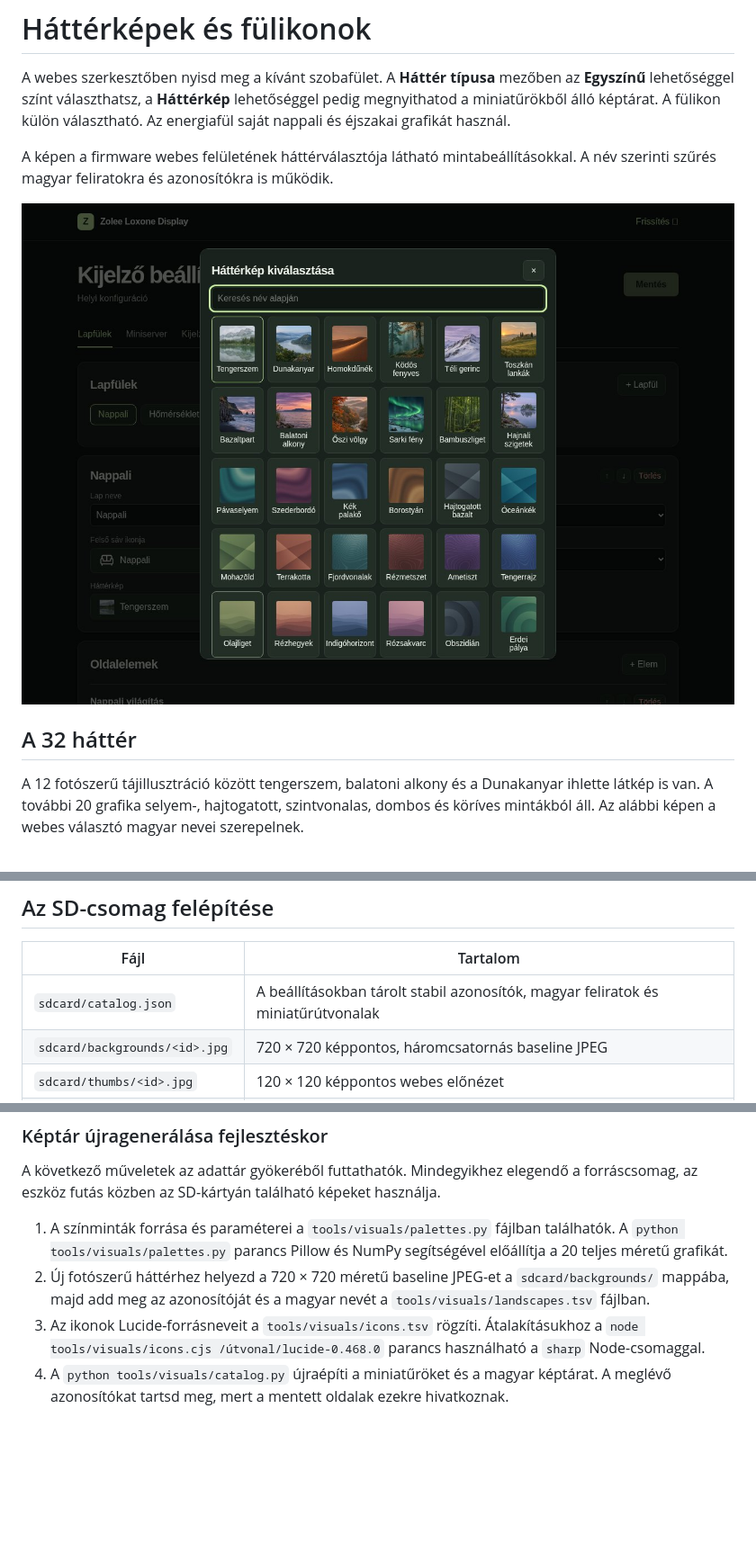
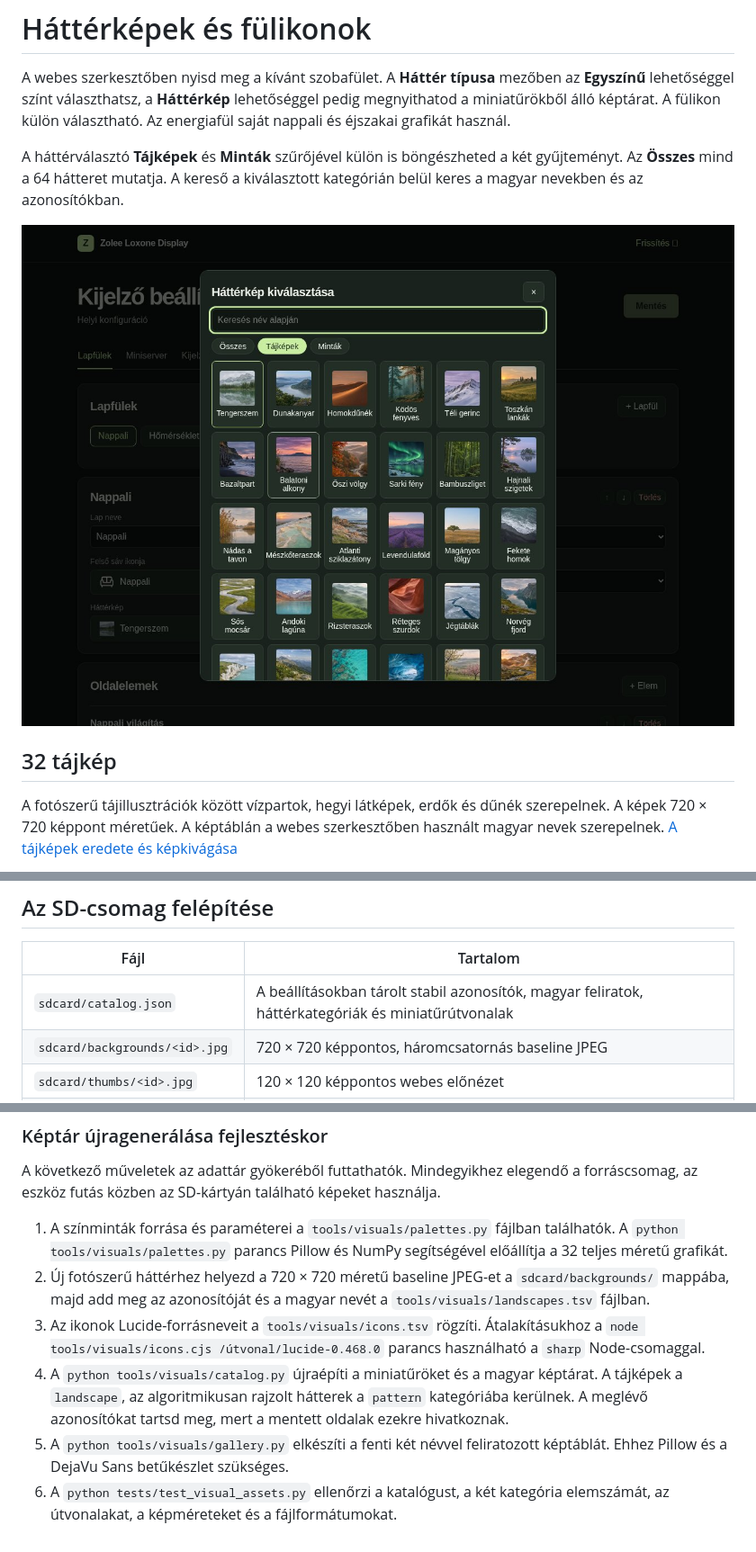
Before and after one commit to ZoleeBB/ZoleeLoxoneDisplay, a Markdown page: docs/keptar.md, 3 parts joined by grey strips. Shown at 90% size. Drawn GitHub-style; pictures changed too: docs/images/admin-background-picker.jpg; blank space fills up the shorter version.

Commit message:
Publish the verified 32-landscape and 32-pattern SD catalog and gallery previews

```diff
--- a/docs/keptar.md
+++ b/docs/keptar.md
@@ -2,11 +2,11 @@
 
 A webes szerkesztőben nyisd meg a kívánt szobafület. A **Háttér típusa** mezőben az **Egyszínű** lehetőséggel színt választhatsz, a **Háttérkép** lehetőséggel pedig megnyithatod a miniatűrökből álló képtárat. A fülikon külön választható. Az energiafül saját nappali és éjszakai grafikát használ.
 
-A képen a firmware webes felületének háttérválasztója látható mintabeállításokkal. A név szerinti szűrés magyar feliratokra és azonosítókra is működik.
+A háttérválasztó **Tájképek** és **Minták** szűrőjével külön is böngészheted a két gyűjteményt. Az **Összes** mind a 64 hátteret mutatja. A kereső a kiválasztott kategórián belül keres a magyar nevekben és az azonosítókban.
 
 ![A webes adminisztráció háttérválasztója](images/admin-background-picker.jpg)
 
-## A 32 háttér
+## 32 tájkép
 
-A 12 fotószerű tájillusztráció között tengerszem, balatoni alkony és a Dunakanyar ihlette látkép is van. A további 20 grafika selyem-, hajtogatott, szintvonalas, dombos és köríves mintákból áll. Az alábbi képen a webes választó magyar nevei szerepelnek.
+A fotószerű tájillusztrációk között vízpartok, hegyi látképek, erdők és dűnék szerepelnek. A képek 720 × 720 képpont méretűek. A képtáblán a webes szerkesztőben használt magyar nevek szerepelnek. [A tájképek eredete és képkivágása](../tools/visuals/landscape-production.md)
 
@@ -22,7 +28,7 @@ A fülekhez helyiséget, Loxone-funkciót vagy berendezést jelölő piktogramot
 
 | Fájl | Tartalom |
 | --- | --- |
-| `sdcard/catalog.json` | A beállításokban tárolt stabil azonosítók, magyar feliratok és miniatűrútvonalak |
+| `sdcard/catalog.json` | A beállításokban tárolt stabil azonosítók, magyar feliratok, háttérkategóriák és miniatűrútvonalak |
 | `sdcard/backgrounds/<id>.jpg` | 720 × 720 képpontos, háromcsatornás baseline JPEG |
 | `sdcard/thumbs/<id>.jpg` | 120 × 120 képpontos webes előnézet |
 | `sdcard/icons/<id>.png` | 64 × 64 képpontos RGBA ikon |
@@ -34,7 +40,9 @@ A bannert és a fotószerű tájillusztrációkat ehhez a projekthez generáltuk
 
 A következő műveletek az adattár gyökeréből futtathatók. Mindegyikhez elegendő a forráscsomag, az eszköz futás közben az SD-kártyán található képeket használja.
 
-1. A színminták forrása és paraméterei a `tools/visuals/palettes.py` fájlban találhatók. A `python tools/visuals/palettes.py` parancs Pillow és NumPy segítségével előállítja a 20 teljes méretű grafikát.
+1. A színminták forrása és paraméterei a `tools/visuals/palettes.py` fájlban találhatók. A `python tools/visuals/palettes.py` parancs Pillow és NumPy segítségével előállítja a 32 teljes méretű grafikát.
 2. Új fotószerű háttérhez helyezd a 720 × 720 méretű baseline JPEG-et a `sdcard/backgrounds/` mappába, majd add meg az azonosítóját és a magyar nevét a `tools/visuals/landscapes.tsv` fájlban.
 3. Az ikonok Lucide-forrásneveit a `tools/visuals/icons.tsv` rögzíti. Átalakításukhoz a `node tools/visuals/icons.cjs /útvonal/lucide-0.468.0` parancs használható a `sharp` Node-csomaggal.
-4. A `python tools/visuals/catalog.py` újraépíti a miniatűröket és a magyar képtárat. A meglévő azonosítókat tartsd meg, mert a mentett oldalak ezekre hivatkoznak.
+4. A `python tools/visuals/catalog.py` újraépíti a miniatűröket és a magyar képtárat. A tájképek a `landscape`, az algoritmikusan rajzolt hátterek a `pattern` kategóriába kerülnek. A meglévő azonosítókat tartsd meg, mert a mentett oldalak ezekre hivatkoznak.
+5. A `python tools/visuals/gallery.py` elkészíti a fenti két névvel feliratozott képtáblát. Ehhez Pillow és a DejaVu Sans betűkészlet szükséges.
+6. A `python tests/test_visual_assets.py` ellenőrzi a katalógust, a két kategória elemszámát, az útvonalakat, a képméreteket és a fájlformátumokat.
```
Also changed, not shown: other parts of docs/keptar.md (+7 -1 lines), docs/images/backgrounds.jpg, 2 other files.
